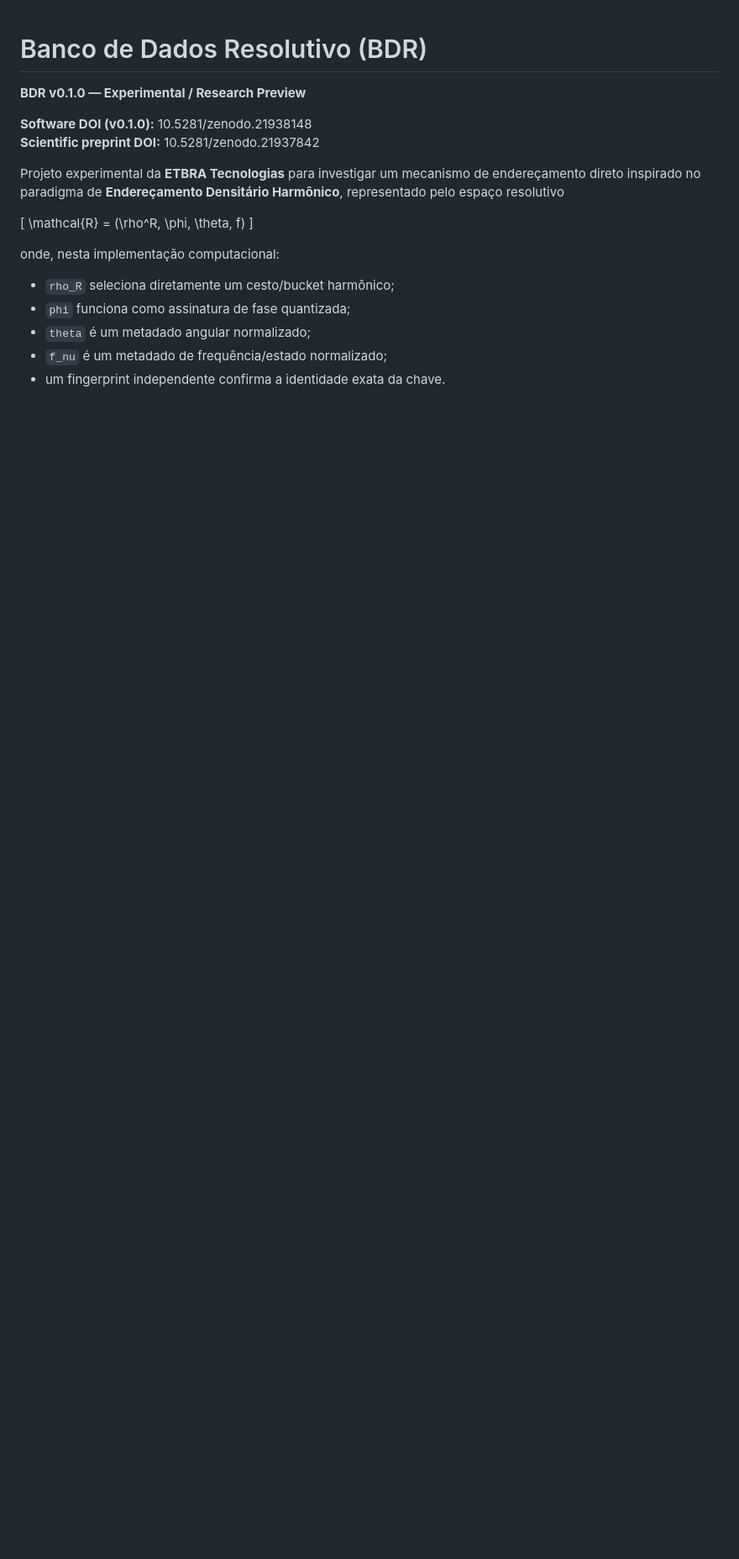
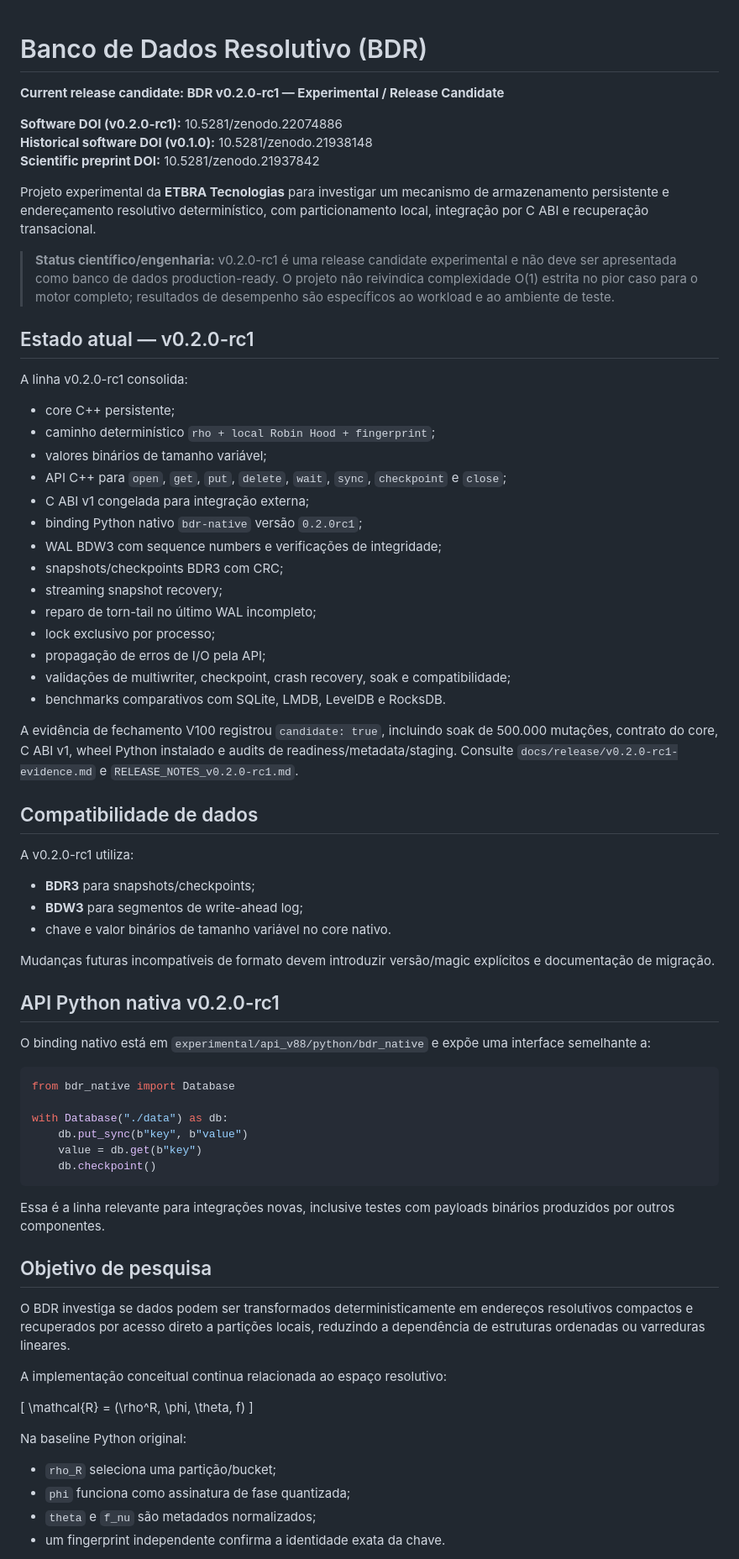
Before and after one commit to marceloroldao/resolutive-DB, a Markdown page: README.md, the part around one of its changes. Shown at 84% size. Drawn GitHub-style; blank space fills up the shorter version.

Commit message:
docs(release): update README for v0.2.0-rc1

````diff
--- a/README.md
+++ b/README.md
@@ -1,21 +1,75 @@
 # Banco de Dados Resolutivo (BDR)
 
-**BDR v0.1.0 — Experimental / Research Preview**
+**Current release candidate: BDR v0.2.0-rc1 — Experimental / Release Candidate**
 
-**Software DOI (v0.1.0):** 10.5281/zenodo.21938148
+**Software DOI (v0.2.0-rc1):** 10.5281/zenodo.22074886
+**Historical software DOI (v0.1.0):** 10.5281/zenodo.21938148
 **Scientific preprint DOI:** 10.5281/zenodo.21937842
 
-Projeto experimental da **ETBRA Tecnologias** para investigar um mecanismo de endereçamento direto inspirado no paradigma de **Endereçamento Densitário Harmônico**, representado pelo espaço resolutivo
+Projeto experimental da **ETBRA Tecnologias** para investigar um mecanismo de armazenamento persistente e endereçamento resolutivo determinístico, com particionamento local, integração por C ABI e recuperação transacional.
+
+> **Status científico/engenharia:** v0.2.0-rc1 é uma release candidate experimental e não deve ser apresentada como banco de dados production-ready. O projeto não reivindica complexidade O(1) estrita no pior caso para o motor completo; resultados de desempenho são específicos ao workload e ao ambiente de teste.
+
+## Estado atual — v0.2.0-rc1
+
+A linha v0.2.0-rc1 consolida:
+
+- core C++ persistente;
+- caminho determinístico `rho + local Robin Hood + fingerprint`;
+- valores binários de tamanho variável;
+- API C++ para `open`, `get`, `put`, `delete`, `wait`, `sync`, `checkpoint` e `close`;
+- C ABI v1 congelada para integração externa;
+- binding Python nativo `bdr-native` versão `0.2.0rc1`;
+- WAL BDW3 com sequence numbers e verificações de integridade;
+- snapshots/checkpoints BDR3 com CRC;
+- streaming snapshot recovery;
+- reparo de torn-tail no último WAL incompleto;
+- lock exclusivo por processo;
+- propagação de erros de I/O pela API;
+- validações de multiwriter, checkpoint, crash recovery, soak e compatibilidade;
+- benchmarks comparativos com SQLite, LMDB, LevelDB e RocksDB.
+
+A evidência de fechamento V100 registrou `candidate: true`, incluindo soak de 500.000 mutações, contrato do core, C ABI v1, wheel Python instalado e audits de readiness/metadata/staging. Consulte `docs/release/v0.2.0-rc1-evidence.md` e `RELEASE_NOTES_v0.2.0-rc1.md`.
+
+## Compatibilidade de dados
+
+A v0.2.0-rc1 utiliza:
+
+- **BDR3** para snapshots/checkpoints;
+- **BDW3** para segmentos de write-ahead log;
+- chave e valor binários de tamanho variável no core nativo.
+
+Mudanças futuras incompatíveis de formato devem introduzir versão/magic explícitos e documentação de migração.
+
+## API Python nativa v0.2.0-rc1
+
+O binding nativo está em `experimental/api_v88/python/bdr_native` e expõe uma interface semelhante a:
+
+```python
+from bdr_native import Database
+
+with Database("./data") as db:
+    db.put_sync(b"key", b"value")
+    value = db.get(b"key")
+    db.checkpoint()
+```
+
+Essa é a linha relevante para integrações novas, inclusive testes com payloads binários produzidos por outros componentes.
+
+## Objetivo de pesquisa
+
+O BDR investiga se dados podem ser transformados deterministicamente em endereços resolutivos compactos e recuperados por acesso direto a partições locais, reduzindo a dependência de estruturas ordenadas ou varreduras lineares.
+
+A implementação conceitual continua relacionada ao espaço resolutivo:
 
 \[
 \mathcal{R} = (\rho^R, \phi, \theta, f)
 \]
 
-onde, nesta implementação computacional:
+Na baseline Python original:
 
-- `rho_R` seleciona diretamente um cesto/bucket harmônico;
+- `rho_R` seleciona uma partição/bucket;
 - `phi` funciona como assinatura de fase quantizada;
-- `theta` é um metadado angular normalizado;
-- `f_nu` é um metadado de frequência/estado normalizado;
+- `theta` e `f_nu` são metadados normalizados;
 - um fingerprint independente confirma a identidade exata da chave.
 
````
Also changed, not shown: other parts of README.md (+43 -114 lines).
